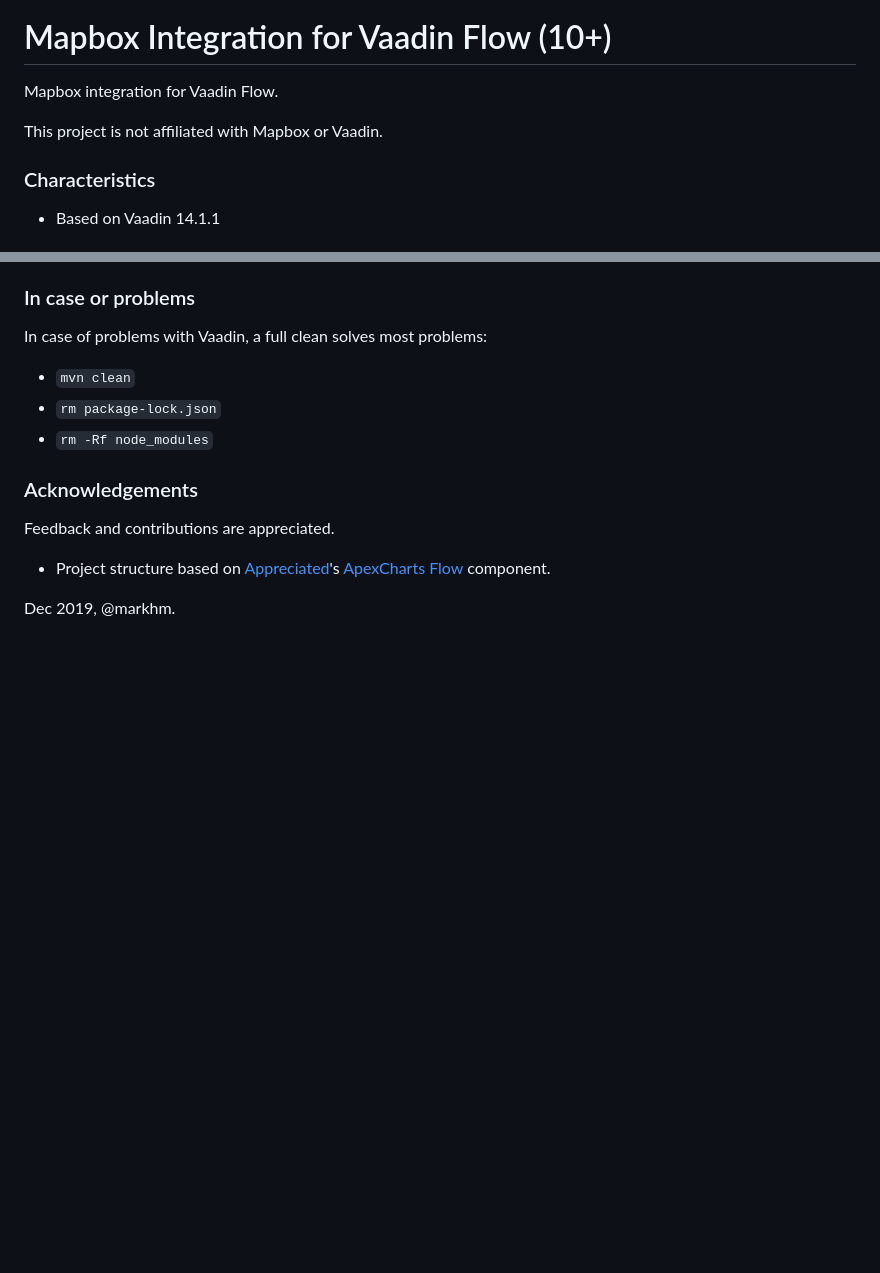
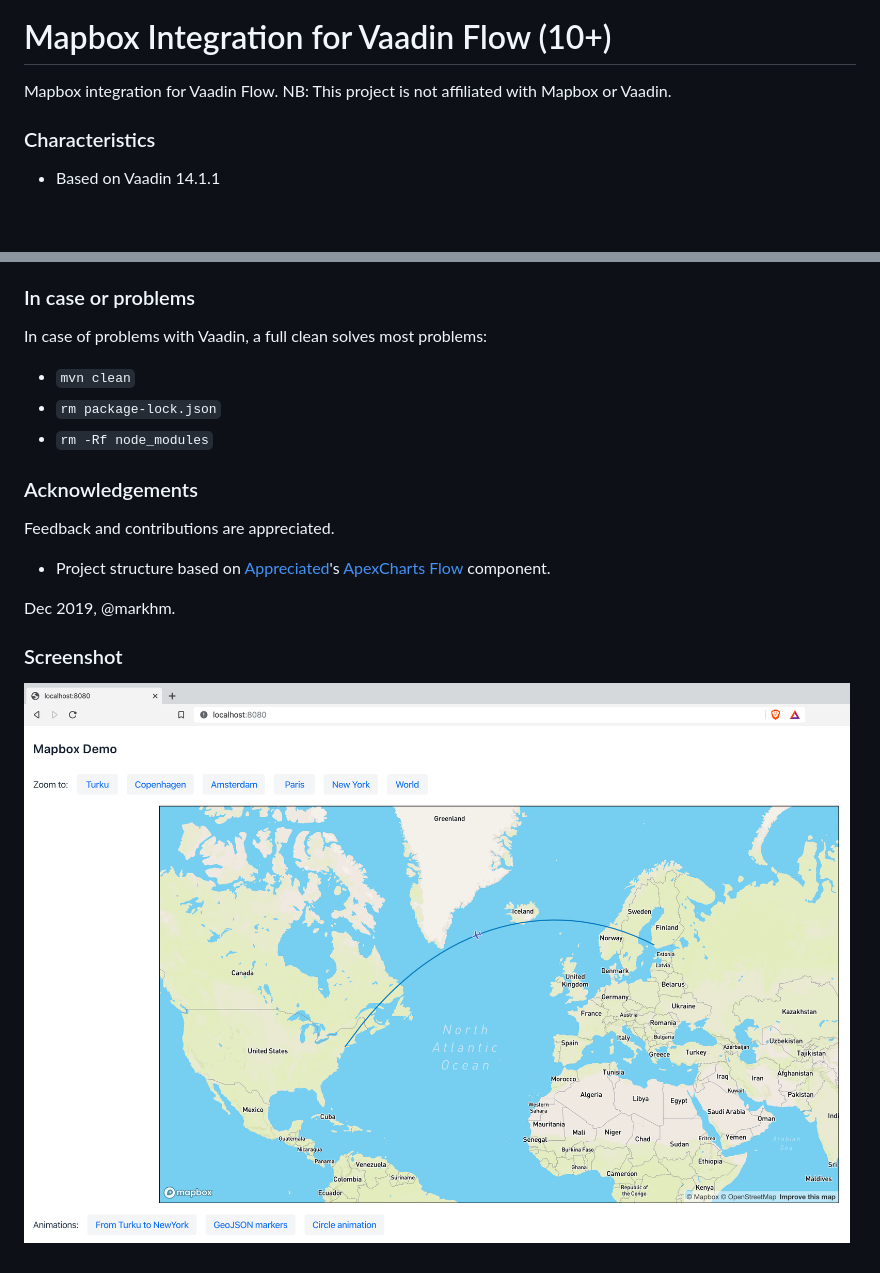
Before and after one commit to markhm/mapbox-flow, a Markdown page: README.md, 2 parts joined by grey strips. Rendered like a GitHub page; pictures changed too: mapbox-flow-screenshot.png (added); blank space fills up the shorter version.

Commit message:
Added screenshot

```diff
--- a/README.md
+++ b/README.md
@@ -1,9 +1,7 @@
 [![Gitter](https://badges.gitter.im/Join%20Chat.svg)](https://gitter.im/vaadin-flow/Lobby#?utm_source=badge&utm_medium=badge&utm_campaign=pr-badge)
 
 # Mapbox Integration for Vaadin Flow (10+)
-Mapbox integration for Vaadin Flow.
-
-This project is not affiliated with Mapbox or Vaadin.
+Mapbox integration for Vaadin Flow. NB: This project is not affiliated with Mapbox or Vaadin.
 
 ### Characteristics
 - Based on Vaadin 14.1.1
@@ -25,3 +23,6 @@ Feedback and contributions are appreciated.
 - Project structure based on [Appreciated](https://github.com/appreciated/)'s [ApexCharts Flow](https://github.com/appreciated/apexcharts-flow) component.
 
 Dec 2019, @markhm.
+
+### Screenshot
+![Screenshot](mapbox-flow-screenshot.png)
```
